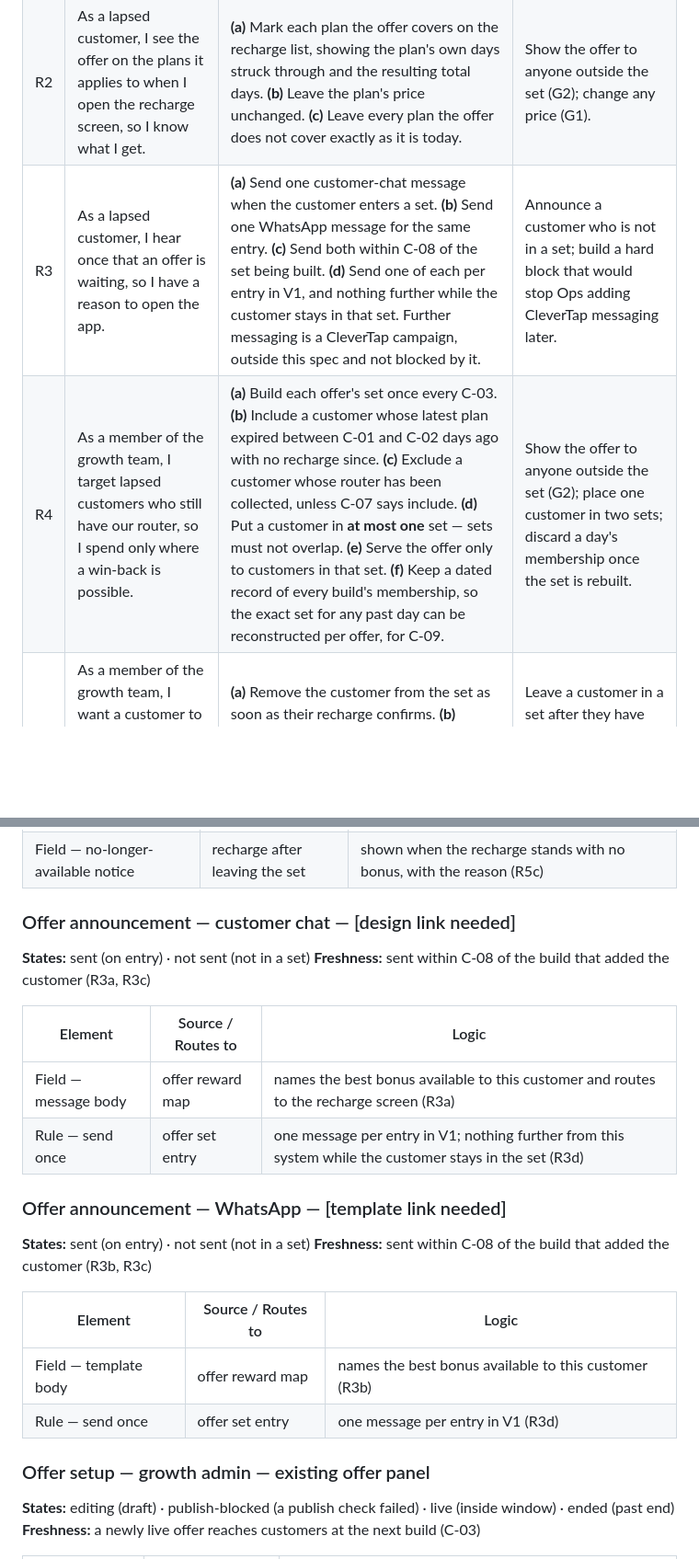
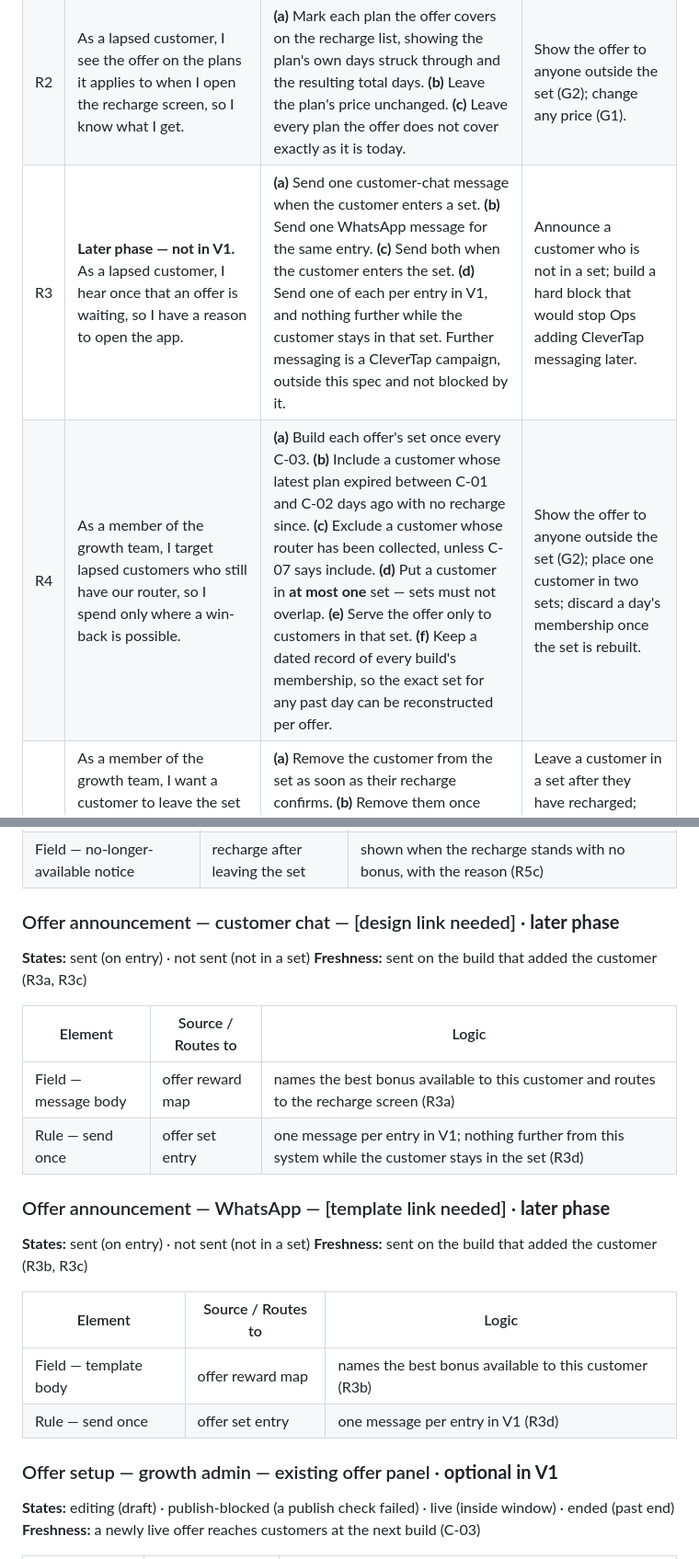
Before and after one commit to ashish-raj-wiom/renewal-winback-prd, a Markdown page: Renewal_Win_Back_Offer_PRD.md, 2 parts joined by grey strips. Shown at 92% size. GitHub-like rendering; blank space fills up the shorter version.

```diff
--- a/Renewal_Win_Back_Offer_PRD.md
+++ b/Renewal_Win_Back_Offer_PRD.md
@@ -47,7 +61,7 @@
 |---|---|---|---|
 | R1 | As a lapsed customer, I get the bonus days on the plan I buy, so the offer is real. | **(a)** Add the bonus days set for that plan in the offer's reward map. Launch values: 2+2, 7+7, 14+14. **(b)** Apply them on the recharge confirming, with no action from the customer. **(c)** Grant nothing when the plan bought carries no reward. | Require the customer to claim, redeem or contact support; apply a reward for a plan the offer does not cover. |
 | R2 | As a lapsed customer, I see the offer on the plans it applies to when I open the recharge screen, so I know what I get. | **(a)** Mark each plan the offer covers on the recharge list, showing the plan's own days struck through and the resulting total days. **(b)** Leave the plan's price unchanged. **(c)** Leave every plan the offer does not cover exactly as it is today. | Show the offer to anyone outside the set (G2); change any price (G1). |
-| R3 | As a lapsed customer, I hear once that an offer is waiting, so I have a reason to open the app. | **(a)** Send one customer-chat message when the customer enters a set. **(b)** Send one WhatsApp message for the same entry. **(c)** Send both within C-08 of the set being built. **(d)** Send one of each per entry in V1, and nothing further while the customer stays in that set. Further messaging is a CleverTap campaign, outside this spec and not blocked by it. | Announce a customer who is not in a set; build a hard block that would stop Ops adding CleverTap messaging later. |
-| R4 | As a member of the growth team, I target lapsed customers who still have our router, so I spend only where a win-back is possible. | **(a)** Build each offer's set once every C-03. **(b)** Include a customer whose latest plan expired between C-01 and C-02 days ago with no recharge since. **(c)** Exclude a customer whose router has been collected, unless C-07 says include. **(d)** Put a customer in **at most one** set — sets must not overlap. **(e)** Serve the offer only to customers in that set. **(f)** Keep a dated record of every build's membership, so the exact set for any past day can be reconstructed per offer, for C-09. | Show the offer to anyone outside the set (G2); place one customer in two sets; discard a day's membership once the set is rebuilt. |
+| R3 | **Later phase — not in V1.** As a lapsed customer, I hear once that an offer is waiting, so I have a reason to open the app. | **(a)** Send one customer-chat message when the customer enters a set. **(b)** Send one WhatsApp message for the same entry. **(c)** Send both when the customer enters the set. **(d)** Send one of each per entry in V1, and nothing further while the customer stays in that set. Further messaging is a CleverTap campaign, outside this spec and not blocked by it. | Announce a customer who is not in a set; build a hard block that would stop Ops adding CleverTap messaging later. |
+| R4 | As a member of the growth team, I target lapsed customers who still have our router, so I spend only where a win-back is possible. | **(a)** Build each offer's set once every C-03. **(b)** Include a customer whose latest plan expired between C-01 and C-02 days ago with no recharge since. **(c)** Exclude a customer whose router has been collected, unless C-07 says include. **(d)** Put a customer in **at most one** set — sets must not overlap. **(e)** Serve the offer only to customers in that set. **(f)** Keep a dated record of every build's membership, so the exact set for any past day can be reconstructed per offer. | Show the offer to anyone outside the set (G2); place one customer in two sets; discard a day's membership once the set is rebuilt. |
 | R5 | As a member of the growth team, I want a customer to leave the set the moment they no longer belong in it, so nobody is offered something twice or too late. | **(a)** Remove the customer from the set as soon as their recharge confirms. **(b)** Remove them once they pass C-02, or their router is collected. **(c)** If they recharge after leaving, let the recharge stand with no bonus and tell them the offer is no longer available. | Leave a customer in a set after they have recharged; leave a customer who saw the offer with a silent plain recharge and no explanation. |
 | R6 | As an operations lead, I want a recharge to keep doing everything it does today, so a returning customer comes off the pickup list exactly as they already do. | **(a)** Leave the existing recharge path intact — a recharge already tells the ticket service, which closes the customer's open router-pickup ticket and pulls the task back from the partner. **(b)** Add the bonus days without altering any other effect of a recharge. | Change, delay or bypass any existing consequence of a recharge (G6); leave a pickup task assigned to a partner for a customer who has recharged (G4). |
@@ -121,27 +135,27 @@ The existing "रिचार्ज के विकल्प" list. The offer d
 | Field — uncovered plan rows | rate card | rendered exactly as today, no badge, no strip (R2c) |
 | Field — no-longer-available notice | recharge after leaving the set | shown when the recharge stands with no bonus, with the reason (R5c) |
 
-### Offer announcement — customer chat — [design link needed]
+### Offer announcement — customer chat — [design link needed] · **later phase**
 
 **States:** sent (on entry) · not sent (not in a set)
-**Freshness:** sent within C-08 of the build that added the customer (R3a, R3c)
+**Freshness:** sent on the build that added the customer (R3a, R3c)
 
 | Element | Source / Routes to | Logic |
 |---|---|---|
 | Field — message body | offer reward map | names the best bonus available to this customer and routes to the recharge screen (R3a) |
 | Rule — send once | offer set entry | one message per entry in V1; nothing further from this system while the customer stays in the set (R3d) |
 
-### Offer announcement — WhatsApp — [template link needed]
+### Offer announcement — WhatsApp — [template link needed] · **later phase**
 
 **States:** sent (on entry) · not sent (not in a set)
-**Freshness:** sent within C-08 of the build that added the customer (R3b, R3c)
+**Freshness:** sent on the build that added the customer (R3b, R3c)
 
 | Element | Source / Routes to | Logic |
 |---|---|---|
 | Field — template body | offer reward map | names the best bonus available to this customer (R3b) |
 | Rule — send once | offer set entry | one message per entry in V1 (R3d) |
 
-### Offer setup — growth admin — existing offer panel
+### Offer setup — growth admin — existing offer panel · **optional in V1**
 
 **States:** editing (draft) · publish-blocked (a publish check failed) · live (inside window) · ended (past end)
 **Freshness:** a newly live offer reaches customers at the next build (C-03)
```
Also changed, not shown: other parts of Renewal_Win_Back_Offer_PRD.md (+34 -23 lines).
